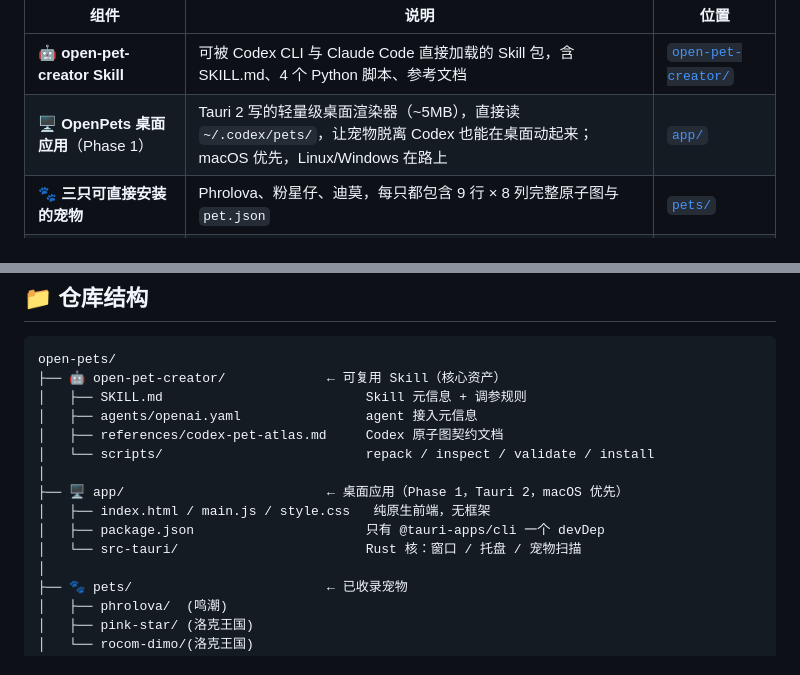
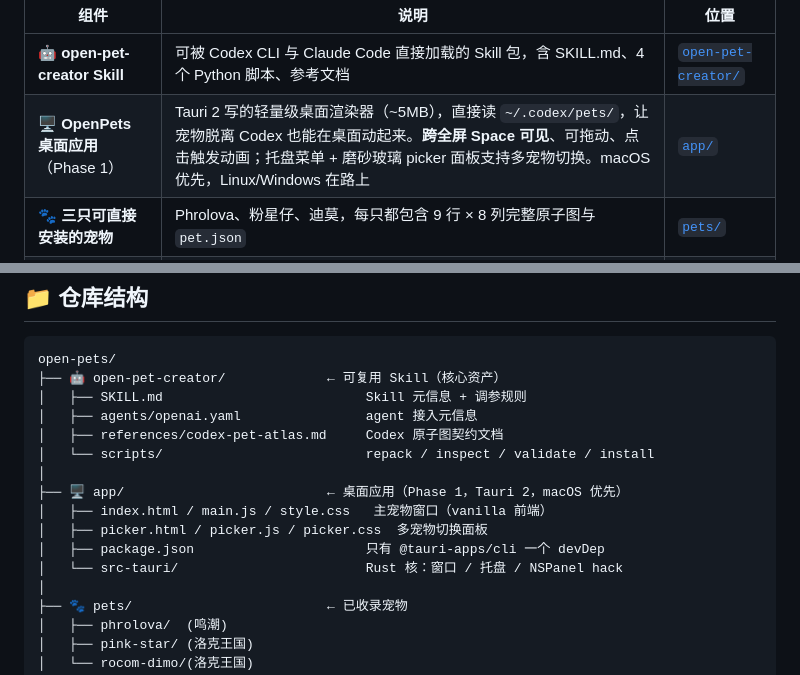
Before and after one commit to EASYGOING45/open-pets, a Markdown page: README.md, 2 parts joined by grey strips. Rendered like a GitHub page.

```diff
--- a/README.md
+++ b/README.md
@@ -69,7 +69,7 @@
 </tr>
 <tr>
 <td>🖥️ <b>OpenPets 桌面应用</b>（Phase 1）</td>
-<td>Tauri 2 写的轻量级桌面渲染器（~5MB），直接读 <code>~/.codex/pets/</code>，让宠物脱离 Codex 也能在桌面动起来；macOS 优先，Linux/Windows 在路上</td>
+<td>Tauri 2 写的轻量级桌面渲染器（~5MB），直接读 <code>~/.codex/pets/</code>，让宠物脱离 Codex 也能在桌面动起来。<b>跨全屏 Space 可见</b>、可拖动、点击触发动画；托盘菜单 + 磨砂玻璃 picker 面板支持多宠物切换。macOS 优先，Linux/Windows 在路上</td>
 <td><a href="app/"><code>app/</code></a></td>
 </tr>
 <tr>
@@ -259,9 +259,10 @@ open-pets/
 │   └── scripts/                          repack / inspect / validate / install
 │
 ├── 🖥️ app/                          ← 桌面应用（Phase 1，Tauri 2，macOS 优先）
-│   ├── index.html / main.js / style.css   纯原生前端，无框架
+│   ├── index.html / main.js / style.css   主宠物窗口（vanilla 前端）
+│   ├── picker.html / picker.js / picker.css  多宠物切换面板
 │   ├── package.json                      只有 @tauri-apps/cli 一个 devDep
-│   └── src-tauri/                        Rust 核：窗口 / 托盘 / 宠物扫描
+│   └── src-tauri/                        Rust 核：窗口 / 托盘 / NSPanel hack
 │
 ├── 🐾 pets/                         ← 已收录宠物
 │   ├── phrolova/  (鸣潮)
```
Also changed, not shown: README.en.md (+4 -3 lines), app/README.md (+19 -9 lines).
